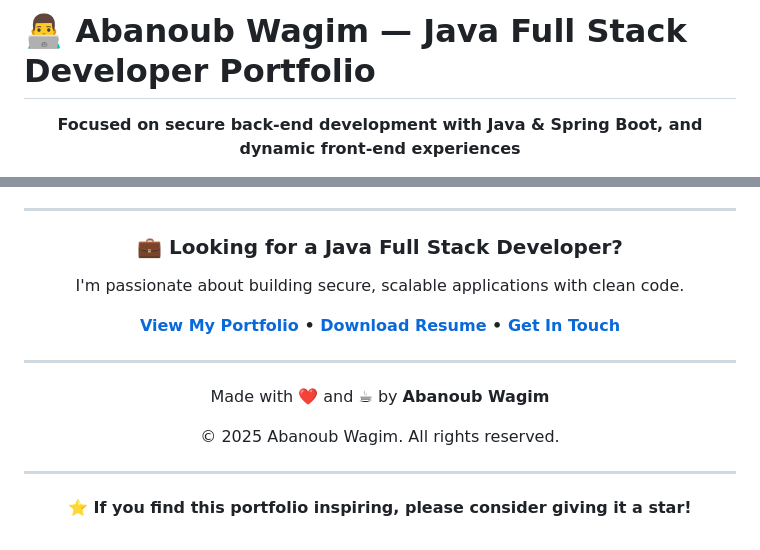
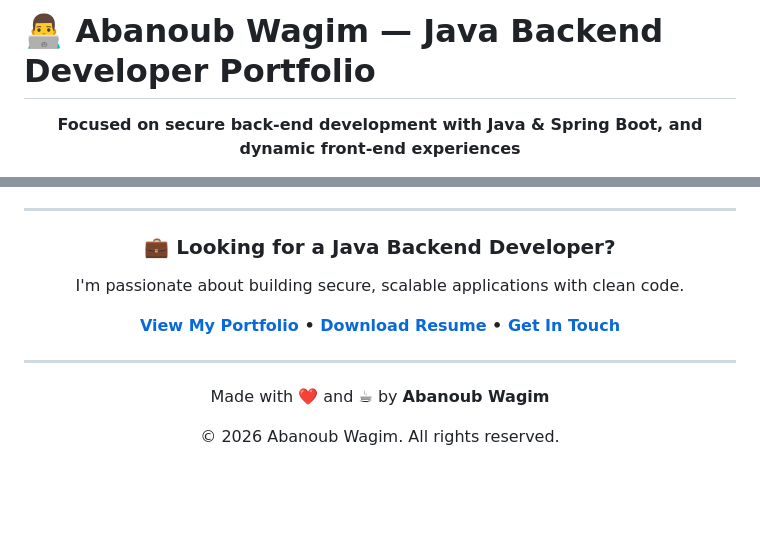
Before and after one commit to abanoubwagim/abanoubwagim.github.io, a Markdown page: README.md, 2 parts joined by grey strips. Rendered like a GitHub page; blank space fills up the shorter version.

```diff
--- a/README.md
+++ b/README.md
@@ -1,4 +1,4 @@
-# 👨‍💻 Abanoub Wagim — Java Full Stack Developer Portfolio
+# 👨‍💻 Abanoub Wagim — Java Backend Developer Portfolio
 
 <div align="center">
 
@@ -158,7 +158,7 @@ I'm always interested in connecting with fellow developers, potential collaborat
 
 <div align="center">
 
-### 💼 Looking for a Java Full Stack Developer?
+### 💼 Looking for a Java Backend Developer?
 
 I'm passionate about building secure, scalable applications with clean code.
 
@@ -168,10 +168,6 @@ I'm passionate about building secure, scalable applications with clean code.
 
 Made with ❤️ and ☕ by **Abanoub Wagim**
 
-© 2025 Abanoub Wagim. All rights reserved.
-
----
-
-⭐ **If you find this portfolio inspiring, please consider giving it a star!**
+© 2026 Abanoub Wagim. All rights reserved.
 
 </div>
```
